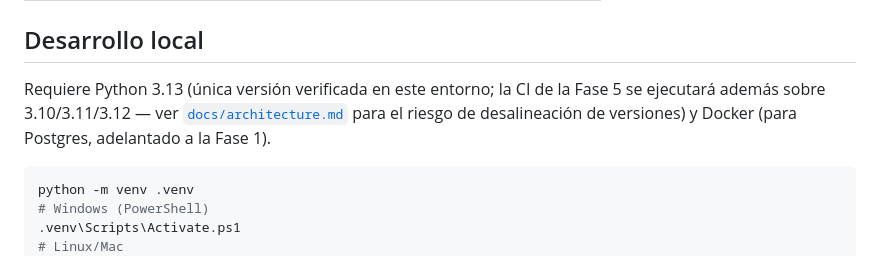
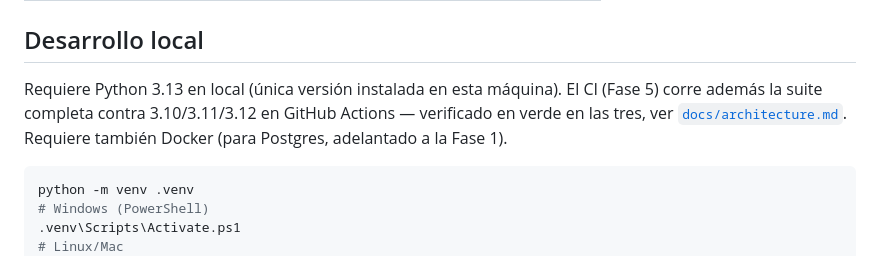
Before and after one commit to davidmorgadocarames/cidi_ratelimiter_autenticator_spotify, a Markdown page: README.md, the part around the change. Drawn GitHub-style.

````diff
--- a/README.md
+++ b/README.md
@@ -127,9 +127,10 @@ sequenceDiagram
 
 ## Desarrollo local
 
-Requiere Python 3.13 (única versión verificada en este entorno; la CI de la Fase 5 se ejecutará
-además sobre 3.10/3.11/3.12 — ver [`docs/architecture.md`](docs/architecture.md#riesgos-conocidos)
-para el riesgo de desalineación de versiones) y Docker (para Postgres, adelantado a la Fase 1).
+Requiere Python 3.13 en local (única versión instalada en esta máquina). El CI (Fase 5) corre
+además la suite completa contra 3.10/3.11/3.12 en GitHub Actions — verificado en verde en las
+tres, ver [`docs/architecture.md`](docs/architecture.md#riesgos-conocidos). Requiere también
+Docker (para Postgres, adelantado a la Fase 1).
 
 ```bash
 python -m venv .venv
````
Also changed, not shown: docs/architecture.md (+7 -5 lines).
